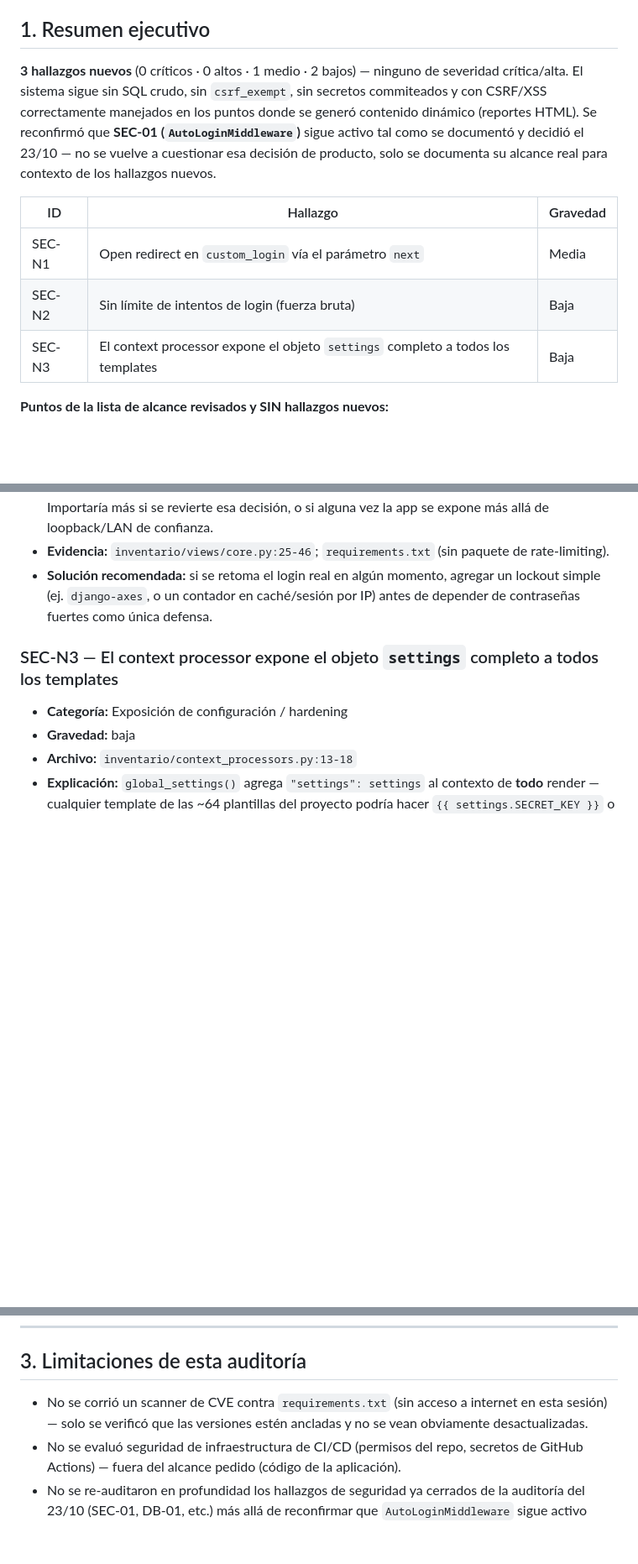
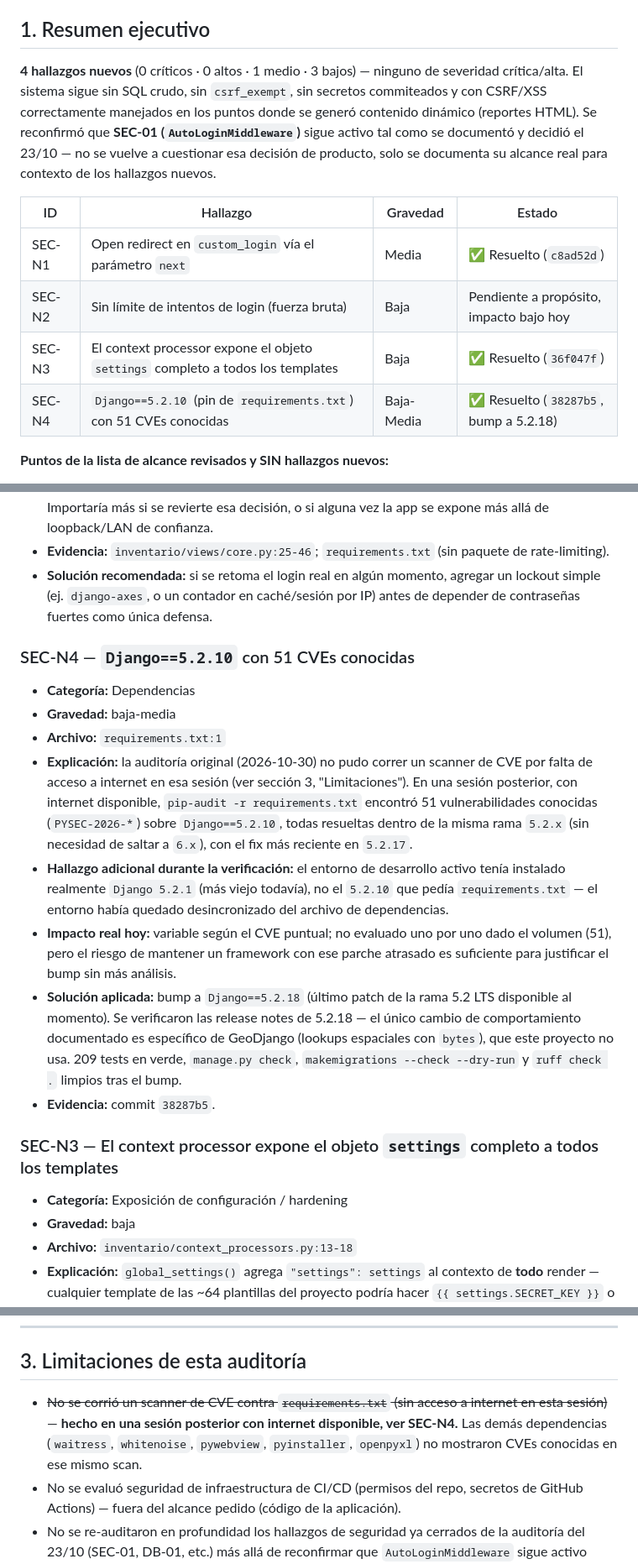
Before and after one commit to bereail/StockFlow, a Markdown page: docs/auditoria/auditoria-seguridad-2026-10-30.md, 3 parts joined by grey strips. Shown at 84% size. Drawn GitHub-style; blank space fills up the shorter version.

Commit message:
docs: agrega SEC-N4 (CVEs de Django) al informe de auditoria de seguridad
pip-audit no se pudo correr en la sesion original del 30/10 por falta de
internet; se corrio en una sesion posterior y se documenta el hallazgo
y su resolucion en el mismo informe en vez de dejarlo como limitacion.

```diff
--- a/docs/auditoria/auditoria-seguridad-2026-10-30.md
+++ b/docs/auditoria/auditoria-seguridad-2026-10-30.md
@@ -4,13 +4,14 @@ Auditoría de solo lectura, enfocada exclusivamente en seguridad (más profunda
 
 ## 1. Resumen ejecutivo
 
-**3 hallazgos nuevos** (0 críticos · 0 altos · 1 medio · 2 bajos) — ninguno de severidad crítica/alta. El sistema sigue sin SQL crudo, sin `csrf_exempt`, sin secretos commiteados y con CSRF/XSS correctamente manejados en los puntos donde se generó contenido dinámico (reportes HTML). Se reconfirmó que **SEC-01 (`AutoLoginMiddleware`)** sigue activo tal como se documentó y decidió el 23/10 — no se vuelve a cuestionar esa decisión de producto, solo se documenta su alcance real para contexto de los hallazgos nuevos.
+**4 hallazgos nuevos** (0 críticos · 0 altos · 1 medio · 3 bajos) — ninguno de severidad crítica/alta. El sistema sigue sin SQL crudo, sin `csrf_exempt`, sin secretos commiteados y con CSRF/XSS correctamente manejados en los puntos donde se generó contenido dinámico (reportes HTML). Se reconfirmó que **SEC-01 (`AutoLoginMiddleware`)** sigue activo tal como se documentó y decidió el 23/10 — no se vuelve a cuestionar esa decisión de producto, solo se documenta su alcance real para contexto de los hallazgos nuevos.
 
-| ID | Hallazgo | Gravedad |
-|---|---|---|
-| SEC-N1 | Open redirect en `custom_login` vía el parámetro `next` | Media |
-| SEC-N2 | Sin límite de intentos de login (fuerza bruta) | Baja |
-| SEC-N3 | El context processor expone el objeto `settings` completo a todos los templates | Baja |
+| ID | Hallazgo | Gravedad | Estado |
+|---|---|---|---|
+| SEC-N1 | Open redirect en `custom_login` vía el parámetro `next` | Media | ✅ Resuelto (`c8ad52d`) |
+| SEC-N2 | Sin límite de intentos de login (fuerza bruta) | Baja | Pendiente a propósito, impacto bajo hoy |
+| SEC-N3 | El context processor expone el objeto `settings` completo a todos los templates | Baja | ✅ Resuelto (`36f047f`) |
+| SEC-N4 | `Django==5.2.10` (pin de `requirements.txt`) con 51 CVEs conocidas | Baja-Media | ✅ Resuelto (`38287b5`, bump a 5.2.18) |
 
 **Puntos de la lista de alcance revisados y SIN hallazgos nuevos:**
 - **CSRF:** cero usos de `csrf_exempt` en todo el proyecto; las únicas llamadas AJAX (`fetch`) son GET de solo lectura, no requieren token.
@@ -50,6 +51,16 @@ Auditoría de solo lectura, enfocada exclusivamente en seguridad (más profunda
 - **Evidencia:** `inventario/views/core.py:25-46`; `requirements.txt` (sin paquete de rate-limiting).
 - **Solución recomendada:** si se retoma el login real en algún momento, agregar un lockout simple (ej. `django-axes`, o un contador en caché/sesión por IP) antes de depender de contraseñas fuertes como única defensa.
 
+### SEC-N4 — `Django==5.2.10` con 51 CVEs conocidas
+- **Categoría:** Dependencias
+- **Gravedad:** baja-media
+- **Archivo:** `requirements.txt:1`
+- **Explicación:** la auditoría original (2026-10-30) no pudo correr un scanner de CVE por falta de acceso a internet en esa sesión (ver sección 3, "Limitaciones"). En una sesión posterior, con internet disponible, `pip-audit -r requirements.txt` encontró 51 vulnerabilidades conocidas (`PYSEC-2026-*`) sobre `Django==5.2.10`, todas resueltas dentro de la misma rama `5.2.x` (sin necesidad de saltar a `6.x`), con el fix más reciente en `5.2.17`.
+- **Hallazgo adicional durante la verificación:** el entorno de desarrollo activo tenía instalado realmente `Django 5.2.1` (más viejo todavía), no el `5.2.10` que pedía `requirements.txt` — el entorno había quedado desincronizado del archivo de dependencias.
+- **Impacto real hoy:** variable según el CVE puntual; no evaluado uno por uno dado el volumen (51), pero el riesgo de mantener un framework con ese parche atrasado es suficiente para justificar el bump sin más análisis.
+- **Solución aplicada:** bump a `Django==5.2.18` (último patch de la rama 5.2 LTS disponible al momento). Se verificaron las release notes de 5.2.18 — el único cambio de comportamiento documentado es específico de GeoDjango (lookups espaciales con `bytes`), que este proyecto no usa. 209 tests en verde, `manage.py check`, `makemigrations --check --dry-run` y `ruff check .` limpios tras el bump.
+- **Evidencia:** commit `38287b5`.
+
 ### SEC-N3 — El context processor expone el objeto `settings` completo a todos los templates
 - **Categoría:** Exposición de configuración / hardening
 - **Gravedad:** baja
@@ -63,6 +74,6 @@ Auditoría de solo lectura, enfocada exclusivamente en seguridad (más profunda
 
 ## 3. Limitaciones de esta auditoría
 
-- No se corrió un scanner de CVE contra `requirements.txt` (sin acceso a internet en esta sesión) — solo se verificó que las versiones estén ancladas y no se vean obviamente desactualizadas.
+- ~~No se corrió un scanner de CVE contra `requirements.txt` (sin acceso a internet en esta sesión)~~ — **hecho en una sesión posterior con internet disponible, ver SEC-N4.** Las demás dependencias (`waitress`, `whitenoise`, `pywebview`, `pyinstaller`, `openpyxl`) no mostraron CVEs conocidas en ese mismo scan.
 - No se evaluó seguridad de infraestructura de CI/CD (permisos del repo, secretos de GitHub Actions) — fuera del alcance pedido (código de la aplicación).
 - No se re-auditaron en profundidad los hallazgos de seguridad ya cerrados de la auditoría del 23/10 (SEC-01, DB-01, etc.) más allá de reconfirmar que `AutoLoginMiddleware` sigue activo como se documentó — se asumió que el resto de las correcciones commiteadas siguen en pie salvo que el código mostrara lo contrario.
```
